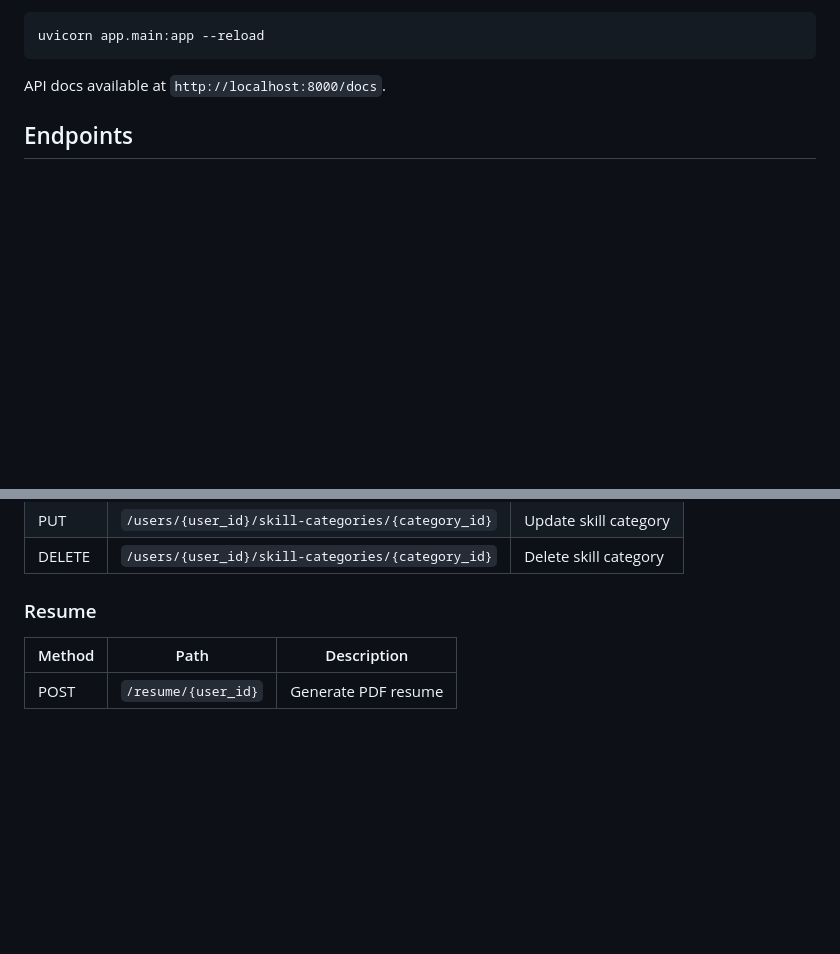
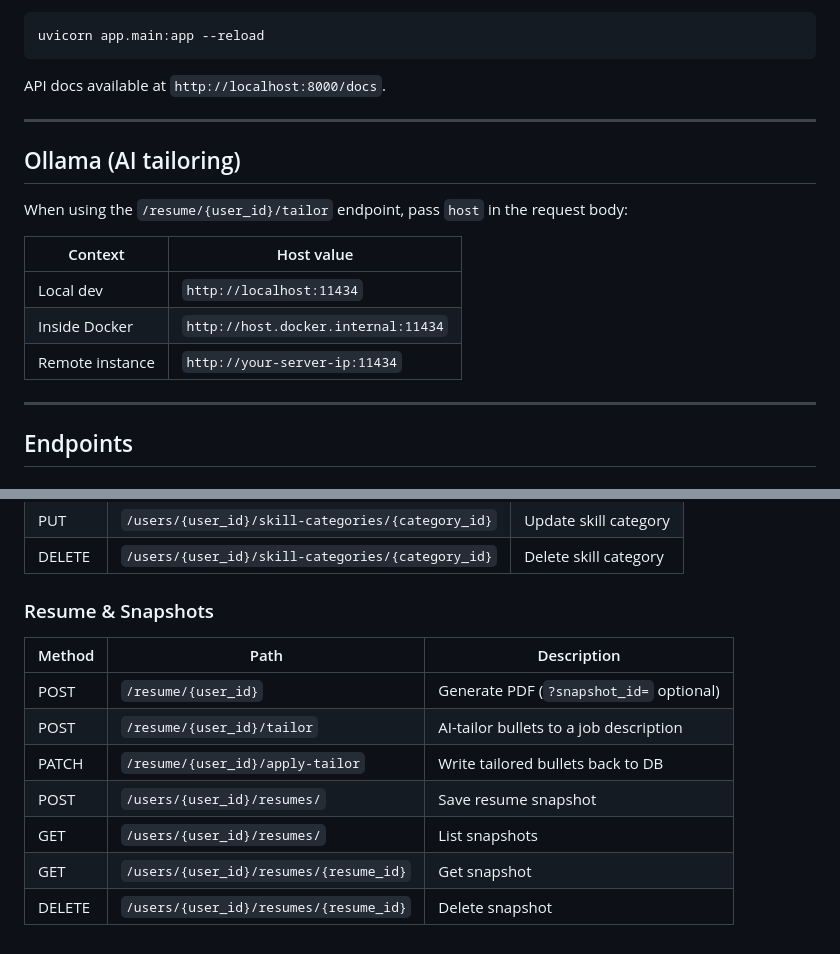
Before and after one commit to ZackOverend/ResuHost-Resume-API, a Markdown page: README.md, 2 parts joined by grey strips. Drawn GitHub-style; blank space fills up the shorter version.

````diff
--- a/README.md
+++ b/README.md
@@ -49,6 +98,20 @@ uvicorn app.main:app --reload
 ```
 
 API docs available at `http://localhost:8000/docs`.
+
+---
+
+## Ollama (AI tailoring)
+
+When using the `/resume/{user_id}/tailor` endpoint, pass `host` in the request body:
+
+| Context | Host value |
+|---------|------------|
+| Local dev | `http://localhost:11434` |
+| Inside Docker | `http://host.docker.internal:11434` |
+| Remote instance | `http://your-server-ip:11434` |
+
+---
 
 ## Endpoints
 
@@ -106,7 +169,13 @@ API docs available at `http://localhost:8000/docs`.
 | PUT | `/users/{user_id}/skill-categories/{category_id}` | Update skill category |
 | DELETE | `/users/{user_id}/skill-categories/{category_id}` | Delete skill category |
 
-### Resume
+### Resume & Snapshots
 | Method | Path | Description |
 |--------|------|-------------|
-| POST | `/resume/{user_id}` | Generate PDF resume |
+| POST | `/resume/{user_id}` | Generate PDF (`?snapshot_id=` optional) |
+| POST | `/resume/{user_id}/tailor` | AI-tailor bullets to a job description |
+| PATCH | `/resume/{user_id}/apply-tailor` | Write tailored bullets back to DB |
+| POST | `/users/{user_id}/resumes/` | Save resume snapshot |
+| GET | `/users/{user_id}/resumes/` | List snapshots |
+| GET | `/users/{user_id}/resumes/{resume_id}` | Get snapshot |
+| DELETE | `/users/{user_id}/resumes/{resume_id}` | Delete snapshot |
````
Also changed, not shown: other parts of README.md (+62 -13 lines).
